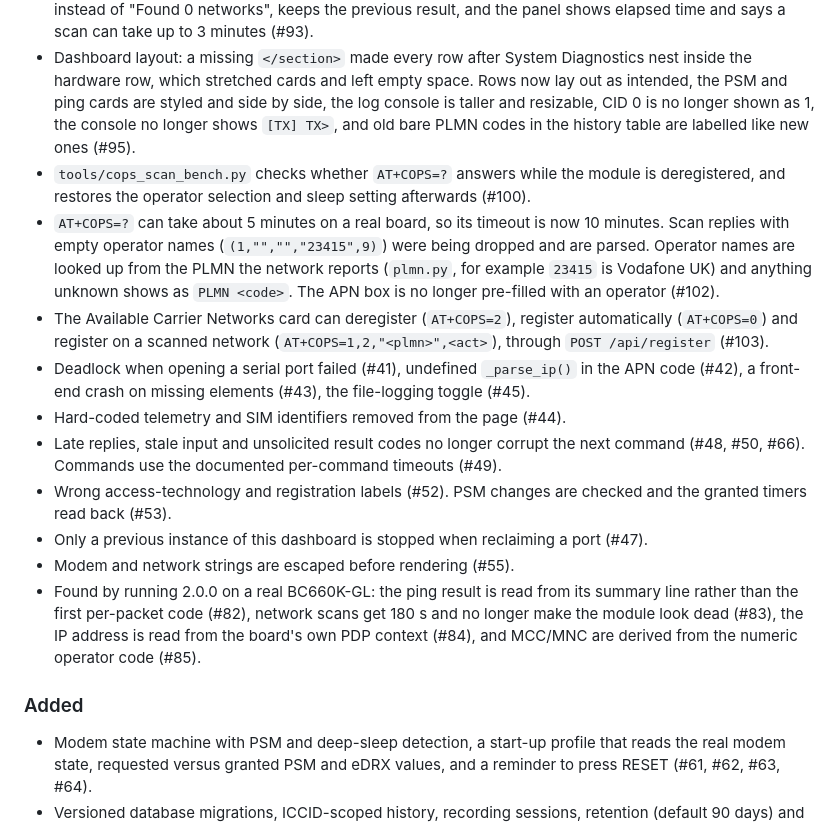
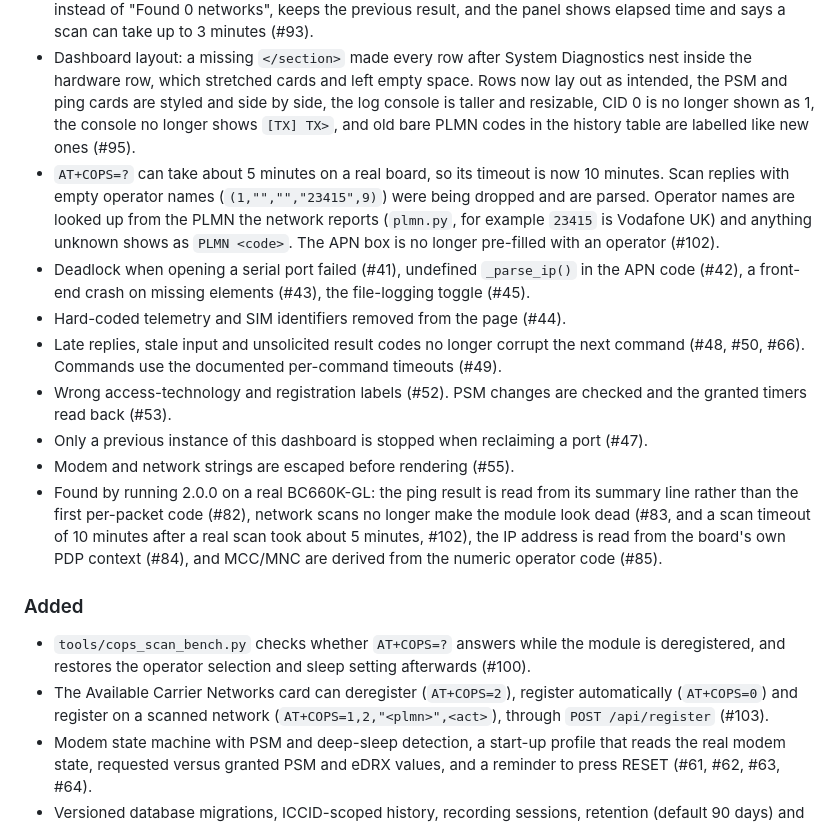
Before and after one commit to markbac/quectel-bc660k-dashboard, a Markdown page: CHANGELOG.md, the part around the change. Rendered like a GitHub page.

```diff
--- a/CHANGELOG.md
+++ b/CHANGELOG.md
@@ -19,19 +19,19 @@ A large reliability, security and feature release. Several changes are not backw
 - `--port auto` now finds a module in deep sleep: it sends `AT` up to three times, waiting 2.5 s after each, because a sleeping BC660K answers the first one with a blank line (#94).
 - A carrier scan that gets no answer from the module now shows why in the Available Carrier Networks panel instead of "Found 0 networks", keeps the previous result, and the panel shows elapsed time and says a scan can take up to 3 minutes (#93).
 - Dashboard layout: a missing `</section>` made every row after System Diagnostics nest inside the hardware row, which stretched cards and left empty space. Rows now lay out as intended, the PSM and ping cards are styled and side by side, the log console is taller and resizable, CID 0 is no longer shown as 1, the console no longer shows `[TX] TX>`, and old bare PLMN codes in the history table are labelled like new ones (#95).
-- `tools/cops_scan_bench.py` checks whether `AT+COPS=?` answers while the module is deregistered, and restores the operator selection and sleep setting afterwards (#100).
 - `AT+COPS=?` can take about 5 minutes on a real board, so its timeout is now 10 minutes. Scan replies with empty operator names (`(1,"","","23415",9)`) were being dropped and are parsed. Operator names are looked up from the PLMN the network reports (`plmn.py`, for example `23415` is Vodafone UK) and anything unknown shows as `PLMN <code>`. The APN box is no longer pre-filled with an operator (#102).
-- The Available Carrier Networks card can deregister (`AT+COPS=2`), register automatically (`AT+COPS=0`) and register on a scanned network (`AT+COPS=1,2,"<plmn>",<act>`), through `POST /api/register` (#103).
 - Deadlock when opening a serial port failed (#41), undefined `_parse_ip()` in the APN code (#42), a front-end crash on missing elements (#43), the file-logging toggle (#45).
 - Hard-coded telemetry and SIM identifiers removed from the page (#44).
 - Late replies, stale input and unsolicited result codes no longer corrupt the next command (#48, #50, #66). Commands use the documented per-command timeouts (#49).
 - Wrong access-technology and registration labels (#52). PSM changes are checked and the granted timers read back (#53).
 - Only a previous instance of this dashboard is stopped when reclaiming a port (#47).
 - Modem and network strings are escaped before rendering (#55).
-- Found by running 2.0.0 on a real BC660K-GL: the ping result is read from its summary line rather than the first per-packet code (#82), network scans get 180 s and no longer make the module look dead (#83), the IP address is read from the board's own PDP context (#84), and MCC/MNC are derived from the numeric operator code (#85).
+- Found by running 2.0.0 on a real BC660K-GL: the ping result is read from its summary line rather than the first per-packet code (#82), network scans no longer make the module look dead (#83, and a scan timeout of 10 minutes after a real scan took about 5 minutes, #102), the IP address is read from the board's own PDP context (#84), and MCC/MNC are derived from the numeric operator code (#85).
 
 ### Added
 
+- `tools/cops_scan_bench.py` checks whether `AT+COPS=?` answers while the module is deregistered, and restores the operator selection and sleep setting afterwards (#100).
+- The Available Carrier Networks card can deregister (`AT+COPS=2`), register automatically (`AT+COPS=0`) and register on a scanned network (`AT+COPS=1,2,"<plmn>",<act>`), through `POST /api/register` (#103).
 - Modem state machine with PSM and deep-sleep detection, a start-up profile that reads the real modem state, requested versus granted PSM and eDRX values, and a reminder to press RESET (#61, #62, #63, #64).
 - Versioned database migrations, ICCID-scoped history, recording sessions, retention (default 90 days) and a lighter poll cycle (#57, #58, #59, #60, #67).
 - Serial port auto-detection, `--host`, `--http-port`, `--no-browser`, a `quectel-dashboard` command and a pinned Chart.js (#68, #69).
```
Also changed, not shown: README.md (+3 -0 lines).
